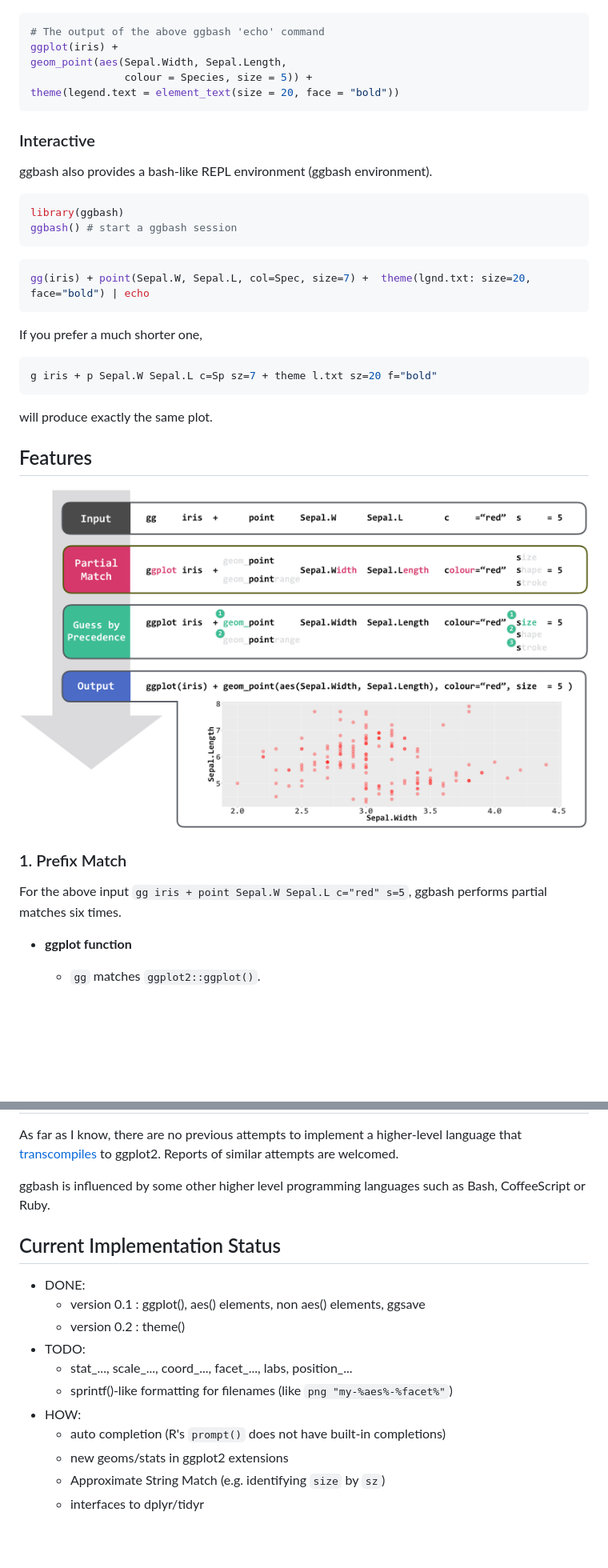
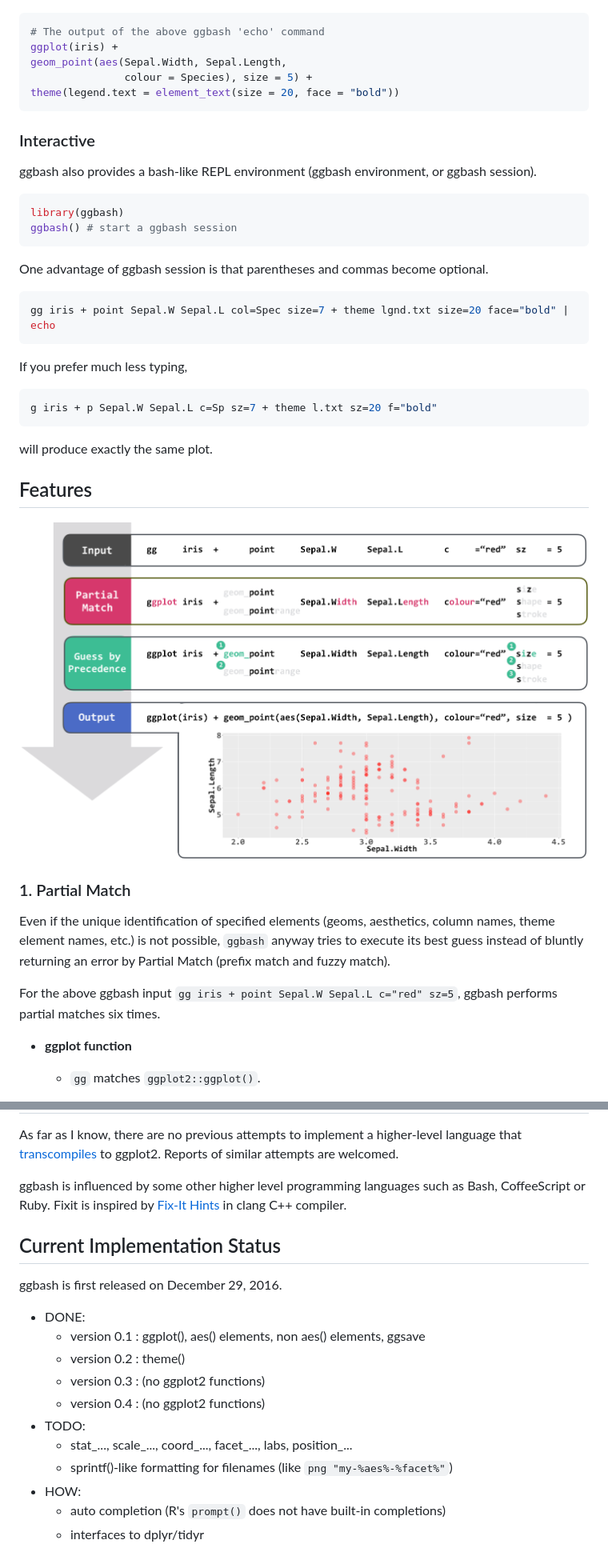
Before and after one commit to caprice-j/ggbash, a Markdown page: README.md, 2 parts joined by grey strips. Shown: that part at 80% size. Rendered like a GitHub page; pictures changed too: README-func.png; blank space fills up the shorter version.

````diff
--- a/README.md
+++ b/README.md
@@ -23,24 +25,26 @@ ggbash(gg(iris) + point(Sepal.W, Sepal.L, col=Spec, size=5) + theme(legend.text(
 # The output of the above ggbash 'echo' command
 ggplot(iris) +
 geom_point(aes(Sepal.Width, Sepal.Length,
-               colour = Species, size = 5)) +
+               colour = Species), size = 5) +
 theme(legend.text = element_text(size = 20, face = "bold"))
 ```
 
 ### Interactive
 
-ggbash also provides a bash-like REPL environment (ggbash environment).
+ggbash also provides a bash-like REPL environment (ggbash environment, or ggbash session).
 
 ``` bash
 library(ggbash)
 ggbash() # start a ggbash session
 ```
 
+One advantage of ggbash session is that parentheses and commas become optional.
+
 ``` bash
-gg(iris) + point(Sepal.W, Sepal.L, col=Spec, size=7) +  theme(lgnd.txt: size=20, face="bold") | echo
+gg iris + point Sepal.W Sepal.L col=Spec size=7 + theme lgnd.txt size=20 face="bold" | echo
 ```
 
-If you prefer a much shorter one,
+If you prefer much less typing,
 
 ``` r
 g iris + p Sepal.W Sepal.L c=Sp sz=7 + theme l.txt sz=20 f="bold"
@@ -53,9 +57,11 @@ Features
 
 ![ggbash Feature Overview](README-func.png)
 
-### 1. Prefix Match
+### 1. Partial Match
 
-For the above input `gg iris + point Sepal.W Sepal.L c="red" s=5`, ggbash performs partial matches six times.
+Even if the unique identification of specified elements (geoms, aesthetics, column names, theme element names, etc.) is not possible, `ggbash` anyway tries to execute its best guess instead of bluntly returning an error by Partial Match (prefix match and fuzzy match).
+
+For the above ggbash input `gg iris + point Sepal.W Sepal.L c="red" sz=5`, ggbash performs partial matches six times.
 
 -   **ggplot function**
     -   `gg` matches `ggplot2::ggplot()`.
@@ -277,21 +264,23 @@ About a different way to generate scatterplot matrix,
   while `ggbash` uses `| png ` or `| pdf` pipe chains with auto-generated filenames.
 
 -->
-ggbash is influenced by some other higher level programming languages such as Bash, CoffeeScript or Ruby.
+ggbash is influenced by some other higher level programming languages such as Bash, CoffeeScript or Ruby. Fixit is inspired by [Fix-It Hints](http://clang.llvm.org/docs/InternalsManual.html#fix-it-hints) in clang C++ compiler.
 
 Current Implementation Status
 -----------------------------
 
+ggbash is first released on December 29, 2016.
+
 -   DONE:
     -   version 0.1 : ggplot(), aes() elements, non aes() elements, ggsave
     -   version 0.2 : theme()
+    -   version 0.3 : (no ggplot2 functions)
+    -   version 0.4 : (no ggplot2 functions)
 -   TODO:
     -   stat\_..., scale\_..., coord\_..., facet\_..., labs, position\_...
     -   sprintf()-like formatting for filenames (like `png "my-%aes%-%facet%"`)
 -   HOW:
     -   auto completion (R's `prompt()` does not have built-in completions)
-    -   new geoms/stats in ggplot2 extensions
-    -   Approximate String Match (e.g. identifying `size` by `sz`)
     -   interfaces to dplyr/tidyr
 
 <!-- ## Usecase: Plot in Terminal and Copy to RStudio -->
````
Also changed, not shown: other parts of README.md (+50 -67 lines), 6 other files.
